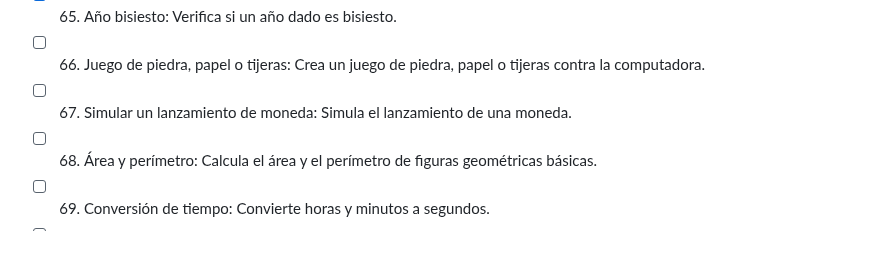
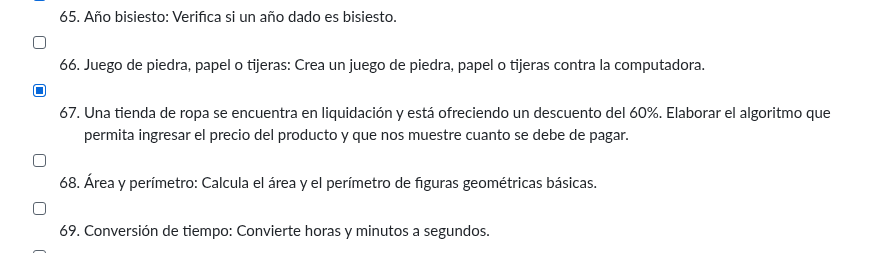
Before and after one commit to Artur0HM90/100DayOfCode, a Markdown page: README.md, the part around the change. Drawn GitHub-style.

Commit message:
Marcando README

```diff
--- a/README.md
+++ b/README.md
@@ -64,7 +64,7 @@
 - [ ] 64. Calcular la desviación estándar: Calcula la desviación estándar de una lista de números.
 - [x] 65. Año bisiesto: Verifica si un año dado es bisiesto.
 - [ ] 66. Juego de piedra, papel o tijeras: Crea un juego de piedra, papel o tijeras contra la computadora.
-- [ ] 67. Simular un lanzamiento de moneda: Simula el lanzamiento de una moneda.
+- [x] 67. Una tienda de ropa se encuentra en liquidación y está ofreciendo un descuento del 60%. Elaborar el algoritmo que permita ingresar el precio del producto y que nos muestre cuanto se debe de pagar.
 - [ ] 68. Área y perímetro: Calcula el área y el perímetro de figuras geométricas básicas.
 - [ ] 69. Conversión de tiempo: Convierte horas y minutos a segundos.
 - [ ] 70. Conversión de monedas: Convierte una cantidad de una moneda a otra.
```
